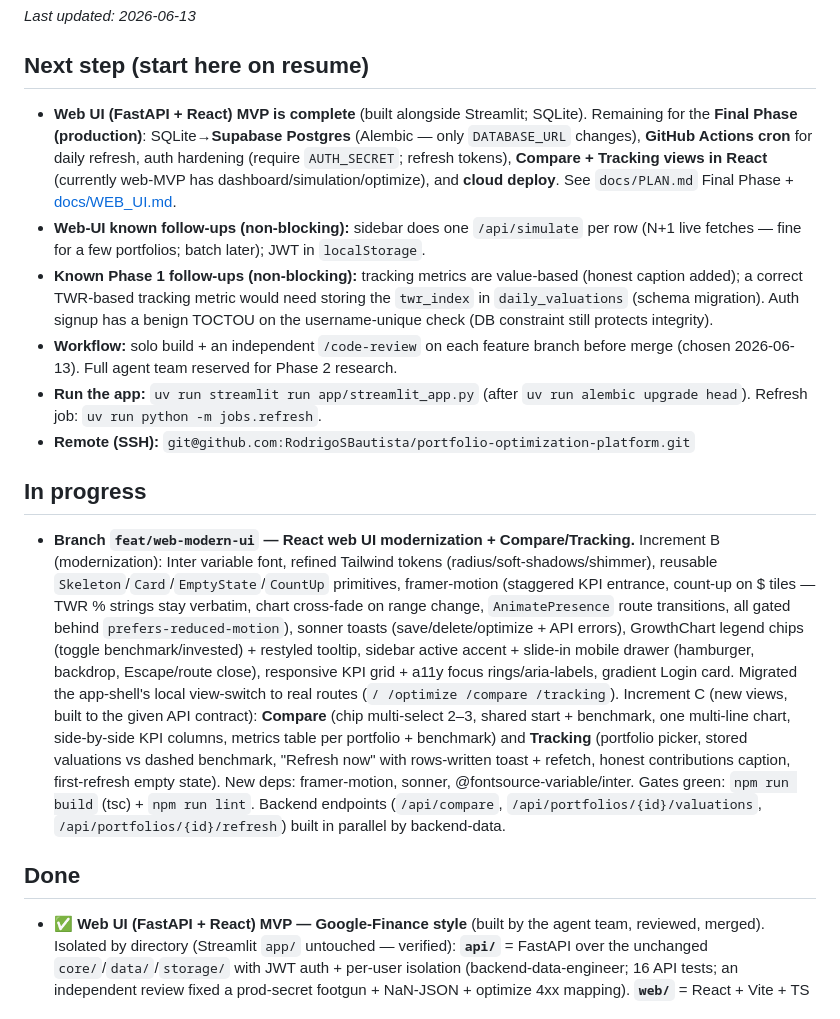
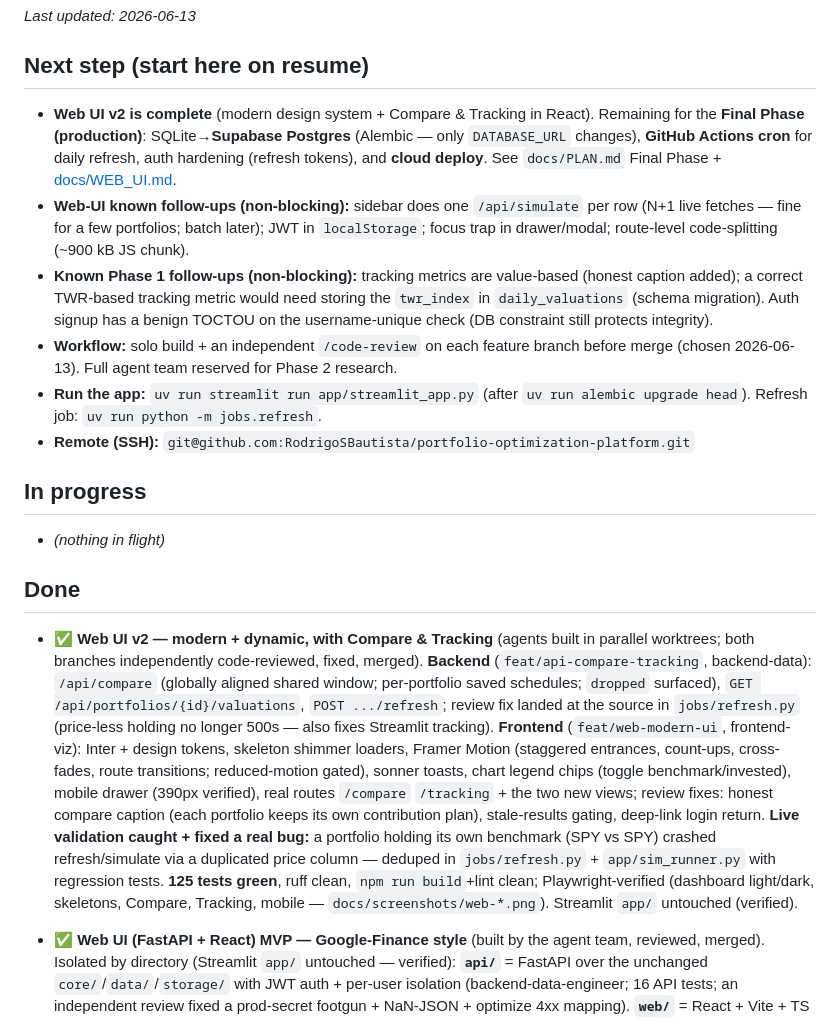
Before and after one commit to RodrigoSBautista/portfolio-optimization-platform, a Markdown page: docs/PROGRESS.md, the part around the change. GitHub-like rendering.

```diff
--- a/docs/PROGRESS.md
+++ b/docs/PROGRESS.md
@@ -8,14 +8,14 @@ _Last updated: 2026-06-13_
 
 ## Next step (start here on resume)
 
-- **Web UI (FastAPI + React) MVP is complete** (built alongside Streamlit; SQLite).
+- **Web UI v2 is complete** (modern design system + Compare & Tracking in React).
   Remaining for the **Final Phase (production)**: SQLite→**Supabase Postgres**
   (Alembic — only `DATABASE_URL` changes), **GitHub Actions cron** for daily refresh,
-  auth hardening (require `AUTH_SECRET`; refresh tokens), **Compare + Tracking views
-  in React** (currently web-MVP has dashboard/simulation/optimize), and **cloud
-  deploy**. See `docs/PLAN.md` Final Phase + [docs/WEB_UI.md](WEB_UI.md).
+  auth hardening (refresh tokens), and **cloud deploy**. See `docs/PLAN.md` Final
+  Phase + [docs/WEB_UI.md](WEB_UI.md).
 - **Web-UI known follow-ups (non-blocking):** sidebar does one `/api/simulate` per row
-  (N+1 live fetches — fine for a few portfolios; batch later); JWT in `localStorage`.
+  (N+1 live fetches — fine for a few portfolios; batch later); JWT in `localStorage`;
+  focus trap in drawer/modal; route-level code-splitting (~900 kB JS chunk).
 - **Known Phase 1 follow-ups (non-blocking):** tracking metrics are value-based
   (honest caption added); a correct TWR-based tracking metric would need storing the
   `twr_index` in `daily_valuations` (schema migration). Auth signup has a benign
@@ -28,28 +28,28 @@ _Last updated: 2026-06-13_
 
 ## In progress
 
-- **Branch `feat/web-modern-ui` — React web UI modernization + Compare/Tracking.**
-  Increment B (modernization): Inter variable font, refined Tailwind tokens
-  (radius/soft-shadows/shimmer), reusable `Skeleton`/`Card`/`EmptyState`/`CountUp`
-  primitives, framer-motion (staggered KPI entrance, count-up on $ tiles — TWR %
-  strings stay verbatim, chart cross-fade on range change, `AnimatePresence` route
-  transitions, all gated behind `prefers-reduced-motion`), sonner toasts
-  (save/delete/optimize + API errors), GrowthChart legend chips (toggle
-  benchmark/invested) + restyled tooltip, sidebar active accent + slide-in mobile
-  drawer (hamburger, backdrop, Escape/route close), responsive KPI grid + a11y
-  focus rings/aria-labels, gradient Login card. Migrated the app-shell's local
-  view-switch to real routes (`/ /optimize /compare /tracking`). Increment C (new
-  views, built to the given API contract): **Compare** (chip multi-select 2–3,
-  shared start + benchmark, one multi-line chart, side-by-side KPI columns, metrics
-  table per portfolio + benchmark) and **Tracking** (portfolio picker, stored
-  valuations vs dashed benchmark, "Refresh now" with rows-written toast + refetch,
-  honest contributions caption, first-refresh empty state). New deps:
-  framer-motion, sonner, @fontsource-variable/inter. Gates green: `npm run build`
-  (tsc) + `npm run lint`. Backend endpoints (`/api/compare`,
-  `/api/portfolios/{id}/valuations`, `/api/portfolios/{id}/refresh`) built in
-  parallel by backend-data.
+- _(nothing in flight)_
 
 ## Done
+
+- **✅ Web UI v2 — modern + dynamic, with Compare & Tracking** (agents built in
+  parallel worktrees; both branches independently code-reviewed, fixed, merged).
+  **Backend** (`feat/api-compare-tracking`, backend-data): `/api/compare` (globally
+  aligned shared window; per-portfolio saved schedules; `dropped` surfaced),
+  `GET /api/portfolios/{id}/valuations`, `POST .../refresh`; review fix landed at the
+  source in `jobs/refresh.py` (price-less holding no longer 500s — also fixes
+  Streamlit tracking). **Frontend** (`feat/web-modern-ui`, frontend-viz): Inter +
+  design tokens, skeleton shimmer loaders, Framer Motion (staggered entrances,
+  count-ups, cross-fades, route transitions; reduced-motion gated), sonner toasts,
+  chart legend chips (toggle benchmark/invested), mobile drawer (390px verified),
+  real routes `/compare` `/tracking` + the two new views; review fixes: honest
+  compare caption (each portfolio keeps its own contribution plan), stale-results
+  gating, deep-link login return. **Live validation caught + fixed a real bug:** a
+  portfolio holding its own benchmark (SPY vs SPY) crashed refresh/simulate via a
+  duplicated price column — deduped in `jobs/refresh.py` + `app/sim_runner.py` with
+  regression tests. **125 tests green**, ruff clean, `npm run build`+lint clean;
+  Playwright-verified (dashboard light/dark, skeletons, Compare, Tracking, mobile —
+  `docs/screenshots/web-*.png`). Streamlit `app/` untouched (verified).
 
 - **✅ Web UI (FastAPI + React) MVP — Google-Finance style** (built by the agent team,
   reviewed, merged). Isolated by directory (Streamlit `app/` untouched — verified):
```
Also changed, not shown: README.md (+4 -1 lines), docs/WEB_UI.md (+26 -6 lines), docs/screenshots/web-compare.png (added), docs/screenshots/web-dashboard-dark.png, docs/screenshots/web-dashboard-light.png, docs/screenshots/web-mobile.png (added), docs/screenshots/web-tracking.png (added).
